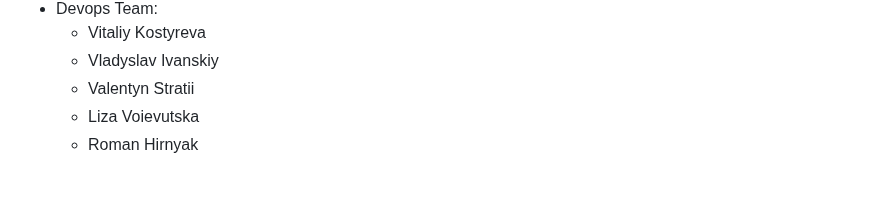
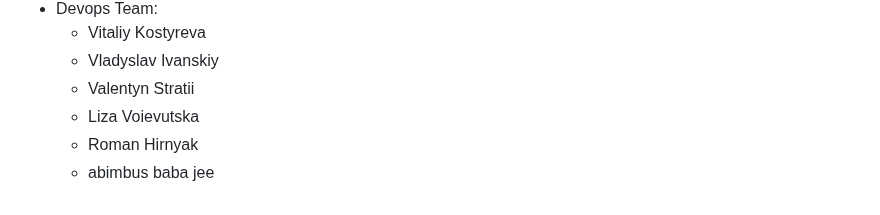
Before and after one commit to magyrka/devops-team-green, a Markdown page: README.md, the part around the change. Rendered like a GitHub page.

Commit message:
test aaamo

```diff
--- a/README.md
+++ b/README.md
@@ -178,3 +178,4 @@ docker compose -f docker-compose.prod.yaml up -d
    - Valentyn Stratii
    - Liza Voievutska
    - Roman Hirnyak
+   - abimbus baba jee
```
